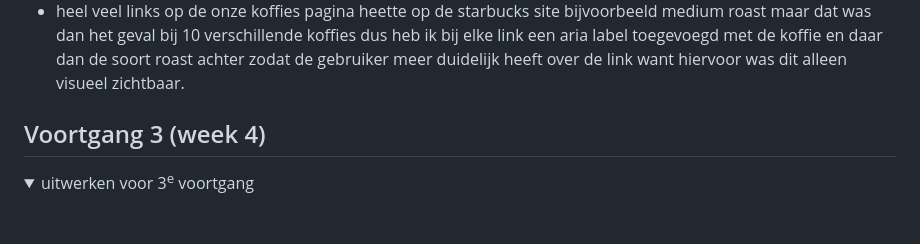
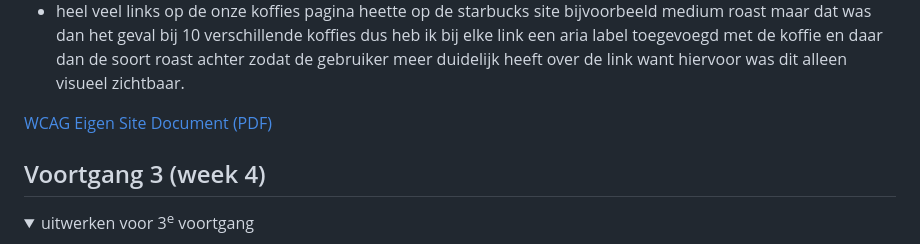
Before and after one commit to Kasperdegreeuw/FED-25-26, a Markdown page: README.md, the part around the change. GitHub-like rendering; folded sections open; blank space fills up the shorter version.

```diff
--- a/README.md
+++ b/README.md
@@ -209,6 +209,7 @@ Nb. Door *open* toe te voegen aan een *details* element kun je deze standaard op
  - Op bepaalde dingen zoals het logo was het bij starbucks onduidelijk dat je erop kon klikken dus heb ik op dat soort dingen een hover toegevoegd.
  - heel veel links op de onze koffies pagina heette op de starbucks site bijvoorbeeld medium roast maar dat was dan het geval bij 10 verschillende koffies dus heb ik bij elke link een aria label toegevoegd met de koffie en daar dan de soort roast achter zodat de gebruiker meer duidelijk heeft over de link want hiervoor was dit alleen visueel zichtbaar.
 
+  [WCAG Eigen Site Document (PDF)](./readme-images/WCAG-eigensite-1.pdf)
 
 </details>
 
```
